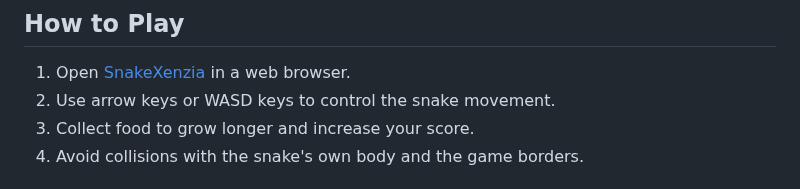
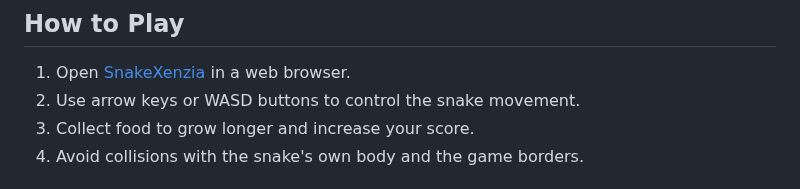
Before and after one commit to Sh1v4nk/Snake-Game-Js, a Markdown page: README.md, the part around the change. GitHub-like rendering.

```diff
--- a/README.md
+++ b/README.md
@@ -29,7 +29,7 @@ SnakeXenzia is a classic Snake game built using HTML, CSS, and JavaScript. The p
 ## How to Play
 
 1. Open [SnakeXenzia](https://sh1v4nk.github.io/SnakeXenzia/) in a web browser.
-2. Use arrow keys or WASD keys to control the snake movement.
+2. Use arrow keys or WASD buttons to control the snake movement.
 3. Collect food to grow longer and increase your score.
 4. Avoid collisions with the snake's own body and the game borders.
 
```
